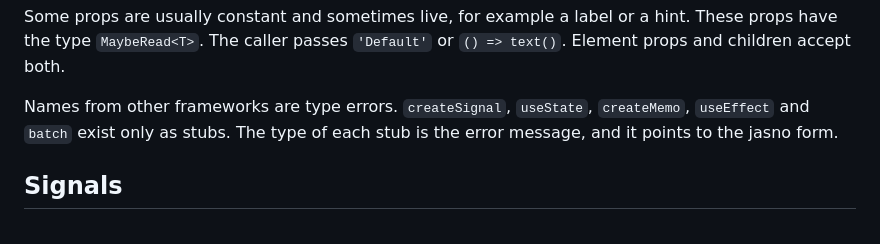
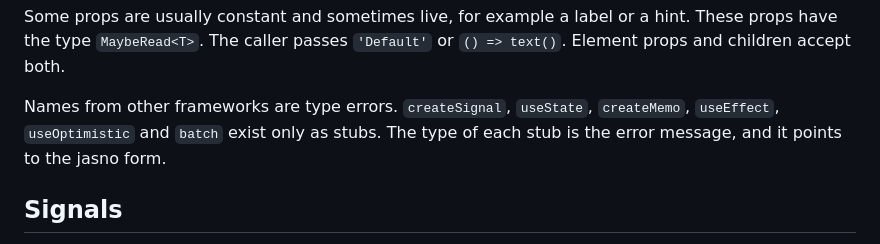
Before and after one commit to cesbo/jasno-site, a Markdown page: docs/20-api/10-reactivity.md, the part around the change. Drawn GitHub-style.

```diff
--- a/docs/20-api/10-reactivity.md
+++ b/docs/20-api/10-reactivity.md
@@ -22,7 +22,7 @@ Types enforce the rule. A live input has the type `Read<T>`: a function with no
 
 Some props are usually constant and sometimes live, for example a label or a hint. These props have the type `MaybeRead<T>`. The caller passes `'Default'` or `() => text()`. Element props and children accept both.
 
-Names from other frameworks are type errors. `createSignal`, `useState`, `createMemo`, `useEffect` and `batch` exist only as stubs. The type of each stub is the error message, and it points to the jasno form.
+Names from other frameworks are type errors. `createSignal`, `useState`, `createMemo`, `useEffect`, `useOptimistic` and `batch` exist only as stubs. The type of each stub is the error message, and it points to the jasno form.
 
 ## Signals
 
```
Also changed, not shown: docs/10-guide/20-why.md (+10 -6 lines).
